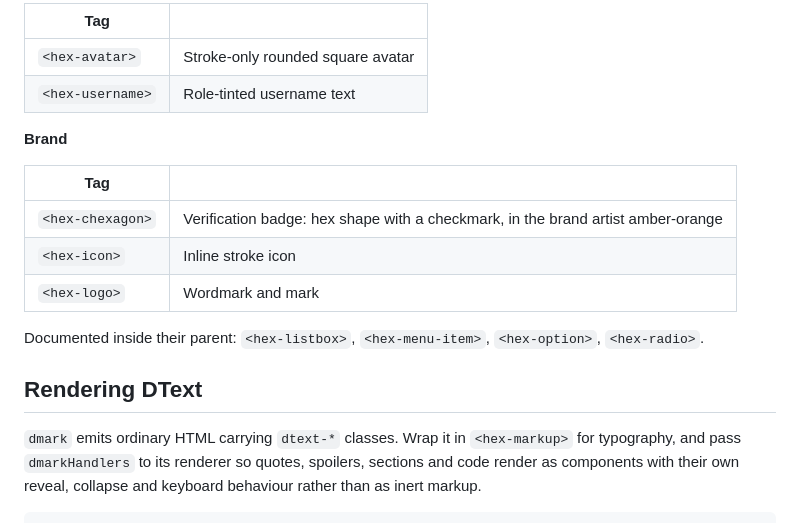
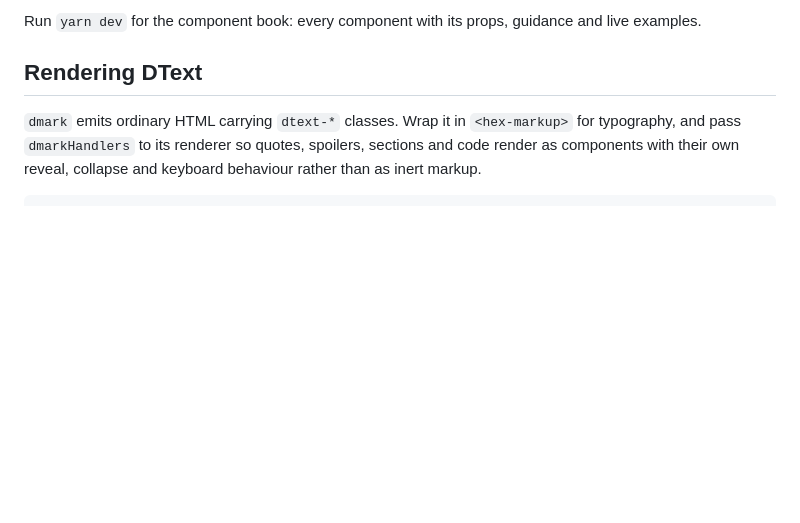
Before and after one commit to clragon/hexagonal, a Markdown page: README.md, the part around one of its changes. GitHub-like rendering; blank space fills up the shorter version.

```diff
--- a/README.md
+++ b/README.md
@@ -111,18 +74,5 @@ bundle does.
 
-| Tag | |
-| --- | --- |
-| `<hex-avatar>` | Stroke-only rounded square avatar |
-| `<hex-username>` | Role-tinted username text |
-
-**Brand**
-
-| Tag | |
-| --- | --- |
-| `<hex-chexagon>` | Verification badge: hex shape with a checkmark, in the brand artist amber-orange |
-| `<hex-icon>` | Inline stroke icon |
-| `<hex-logo>` | Wordmark and mark |
-
-Documented inside their parent: `<hex-listbox>`, `<hex-menu-item>`, `<hex-option>`, `<hex-radio>`.
+Run `yarn dev` for the component book: every component with its props, guidance and live examples.
 
 ## Rendering DText
 
```
Also changed, not shown: other parts of README.md (+9 -46 lines).
